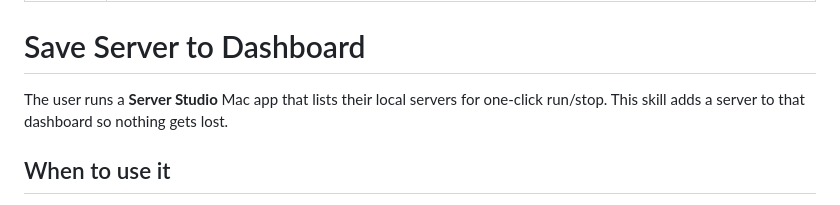
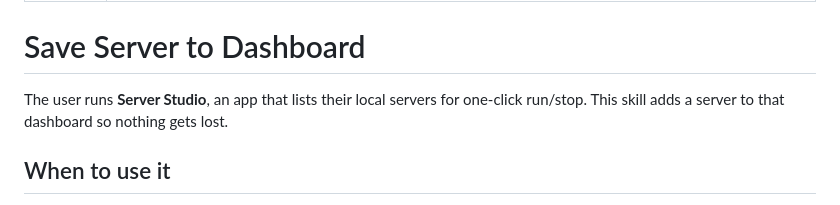
Before and after one commit to mehdi214designer/server-studio, a Markdown page: skill/SKILL.md, the part around one of its changes. Rendered like a GitHub page.

Commit message:
Fix escaped Windows path and stale macOS-only wording in the skill
Co-Authored-By: Claude Opus 5 <noreply@anthropic.com>

```diff
--- a/skill/SKILL.md
+++ b/skill/SKILL.md
@@ -5,7 +5,7 @@ description: Save a local dev server into the Server Studio app. Use this whenev
 
 # Save Server to Dashboard
 
-The user runs a **Server Studio** Mac app that lists their local servers for one-click run/stop.
+The user runs **Server Studio**, an app that lists their local servers for one-click run/stop.
 This skill adds a server to that dashboard so nothing gets lost.
 
 ## When to use it
```
Also changed, not shown: other parts of skill/SKILL.md (+1 -1 lines).
